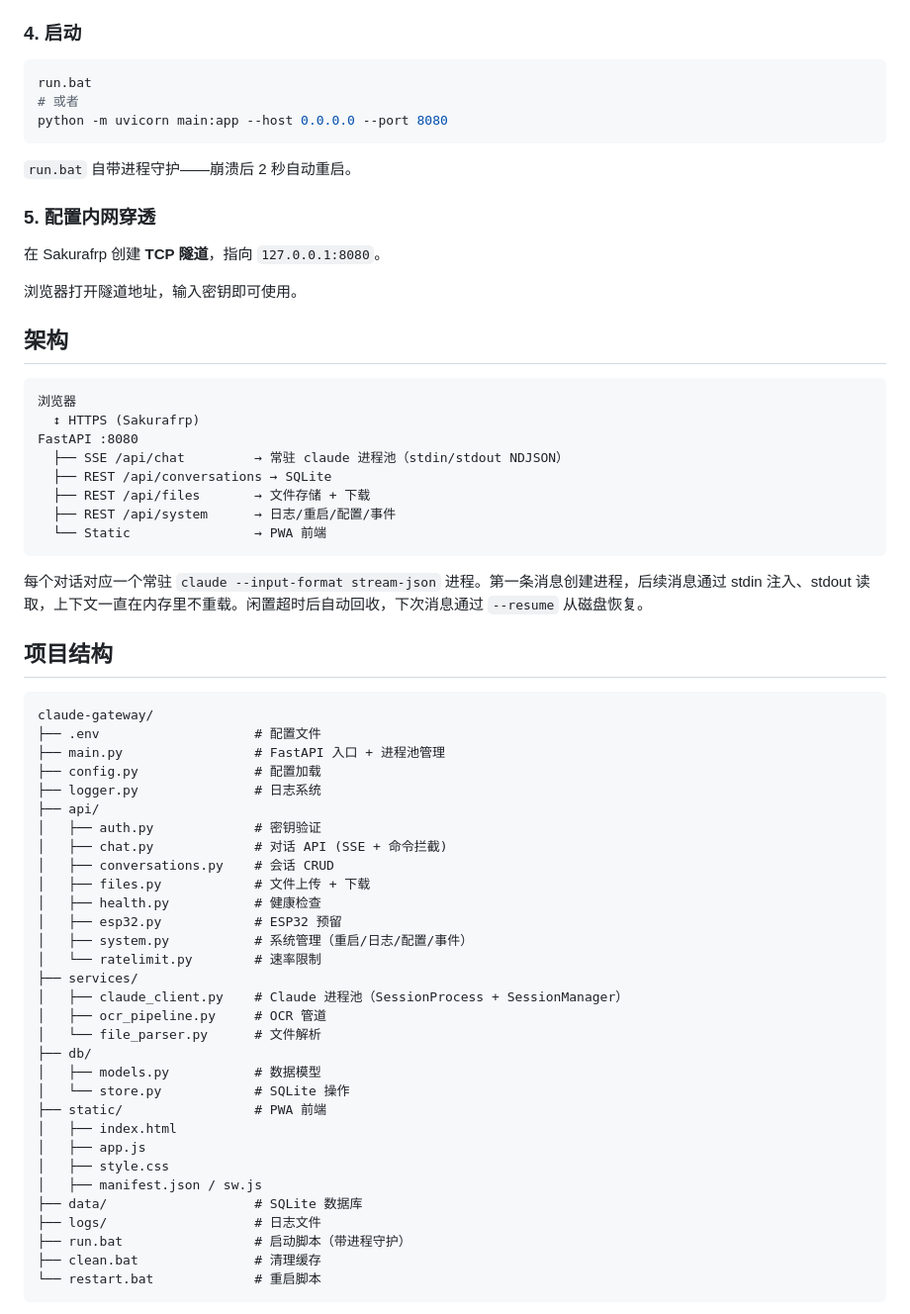
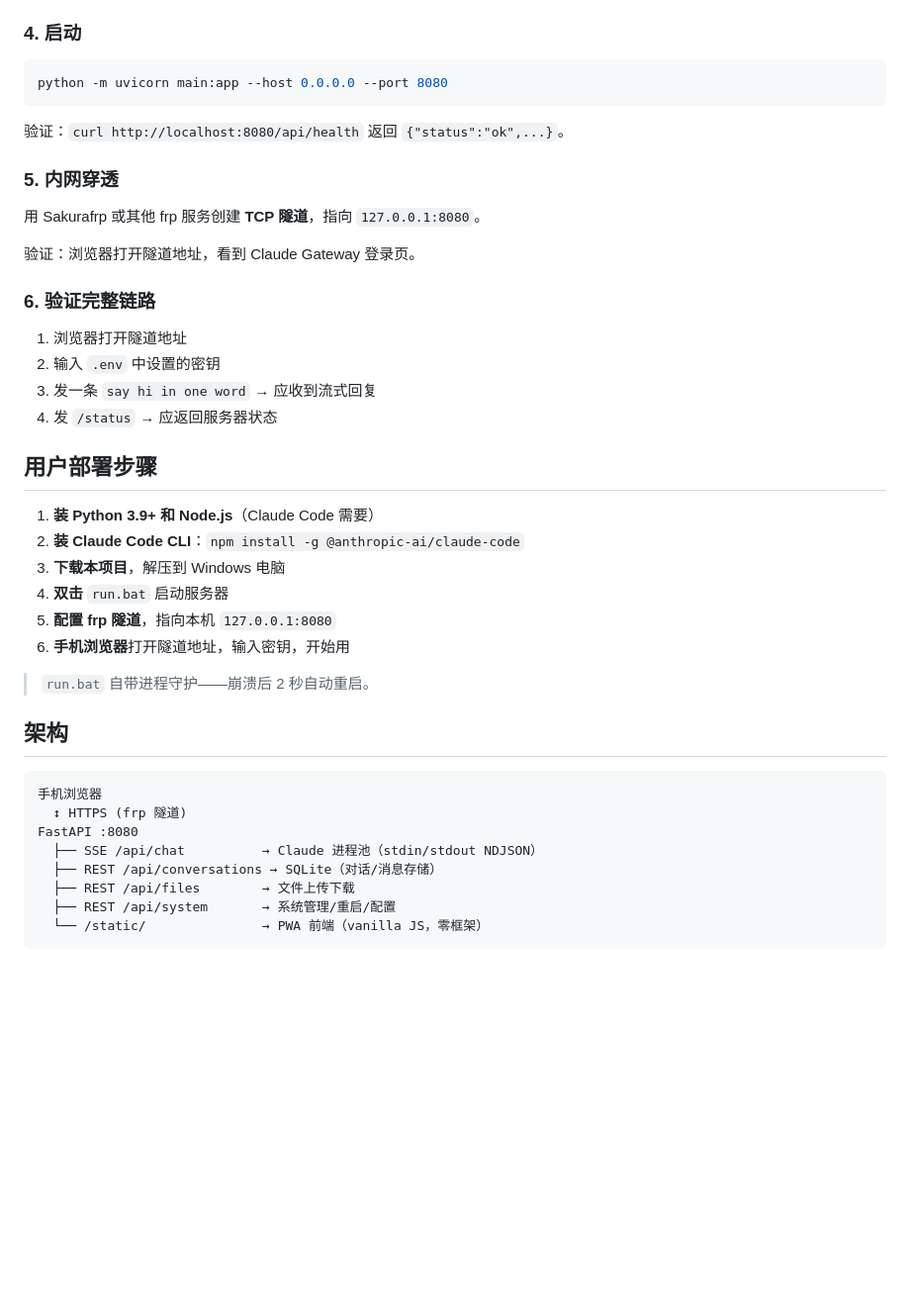
Before and after one commit to Squ145L/Claude-Gateway, a Markdown page: README.md, the part around one of its changes. Shown at 99% size. Rendered like a GitHub page; blank space fills up the shorter version.

````diff
--- a/README.md
+++ b/README.md
@@ -87,68 +52,46 @@ OCR_ENABLED=true
 
 ### 4. 启动
 
-```powershell
-run.bat
-# 或者
+```bash
 python -m uvicorn main:app --host 0.0.0.0 --port 8080
 ```
 
-`run.bat` 自带进程守护——崩溃后 2 秒自动重启。
+验证：`curl http://localhost:8080/api/health` 返回 `{"status":"ok",...}`。
 
-### 5. 配置内网穿透
+### 5. 内网穿透
 
-在 Sakurafrp 创建 **TCP 隧道**，指向 `127.0.0.1:8080`。
+用 Sakurafrp 或其他 frp 服务创建 **TCP 隧道**，指向 `127.0.0.1:8080`。
 
-浏览器打开隧道地址，输入密钥即可使用。
+验证：浏览器打开隧道地址，看到 Claude Gateway 登录页。
+
+### 6. 验证完整链路
+
+1. 浏览器打开隧道地址
+2. 输入 `.env` 中设置的密钥
+3. 发一条 `say hi in one word` → 应收到流式回复
+4. 发 `/status` → 应返回服务器状态
+
+## 用户部署步骤
+
+1. **装 Python 3.9+ 和 Node.js**（Claude Code 需要）
+2. **装 Claude Code CLI**：`npm install -g @anthropic-ai/claude-code`
+3. **下载本项目**，解压到 Windows 电脑
+4. **双击** `run.bat` 启动服务器
+5. **配置 frp 隧道**，指向本机 `127.0.0.1:8080`
+6. **手机浏览器**打开隧道地址，输入密钥，开始用
+
+> `run.bat` 自带进程守护——崩溃后 2 秒自动重启。
 
 ## 架构
 
 ```
-浏览器
-  ↕ HTTPS (Sakurafrp)
+手机浏览器
+  ↕ HTTPS (frp 隧道)
 FastAPI :8080
-  ├── SSE /api/chat         → 常驻 claude 进程池（stdin/stdout NDJSON）
-  ├── REST /api/conversations → SQLite
-  ├── REST /api/files       → 文件存储 + 下载
-  ├── REST /api/system      → 日志/重启/配置/事件
-  └── Static                → PWA 前端
+  ├── SSE /api/chat          → Claude 进程池（stdin/stdout NDJSON）
+  ├── REST /api/conversations → SQLite（对话/消息存储）
+  ├── REST /api/files        → 文件上传下载
+  ├── REST /api/system       → 系统管理/重启/配置
+  └── /static/               → PWA 前端（vanilla JS，零框架）
 ```
 
-每个对话对应一个常驻 `claude --input-format stream-json` 进程。第一条消息创建进程，后续消息通过 stdin 注入、stdout 读取，上下文一直在内存里不重载。闲置超时后自动回收，下次消息通过 `--resume` 从磁盘恢复。
-
-## 项目结构
-
-```
-claude-gateway/
-├── .env                    # 配置文件
-├── main.py                 # FastAPI 入口 + 进程池管理
-├── config.py               # 配置加载
-├── logger.py               # 日志系统
-├── api/
-│   ├── auth.py             # 密钥验证
-│   ├── chat.py             # 对话 API (SSE + 命令拦截)
-│   ├── conversations.py    # 会话 CRUD
-│   ├── files.py            # 文件上传 + 下载
-│   ├── health.py           # 健康检查
-│   ├── esp32.py            # ESP32 预留
-│   ├── system.py           # 系统管理（重启/日志/配置/事件）
-│   └── ratelimit.py        # 速率限制
-├── services/
-│   ├── claude_client.py    # Claude 进程池（SessionProcess + SessionManager）
-│   ├── ocr_pipeline.py     # OCR 管道
-│   └── file_parser.py      # 文件解析
-├── db/
-│   ├── models.py           # 数据模型
-│   └── store.py            # SQLite 操作
-├── static/                 # PWA 前端
-│   ├── index.html
-│   ├── app.js
-│   ├── style.css
-│   ├── manifest.json / sw.js
-├── data/                   # SQLite 数据库
-├── logs/                   # 日志文件
-├── run.bat                 # 启动脚本（带进程守护）
-├── clean.bat               # 清理缓存
-└── restart.bat             # 重启脚本
-```
-
````
Also changed, not shown: other parts of README.md (+38 -115 lines).
